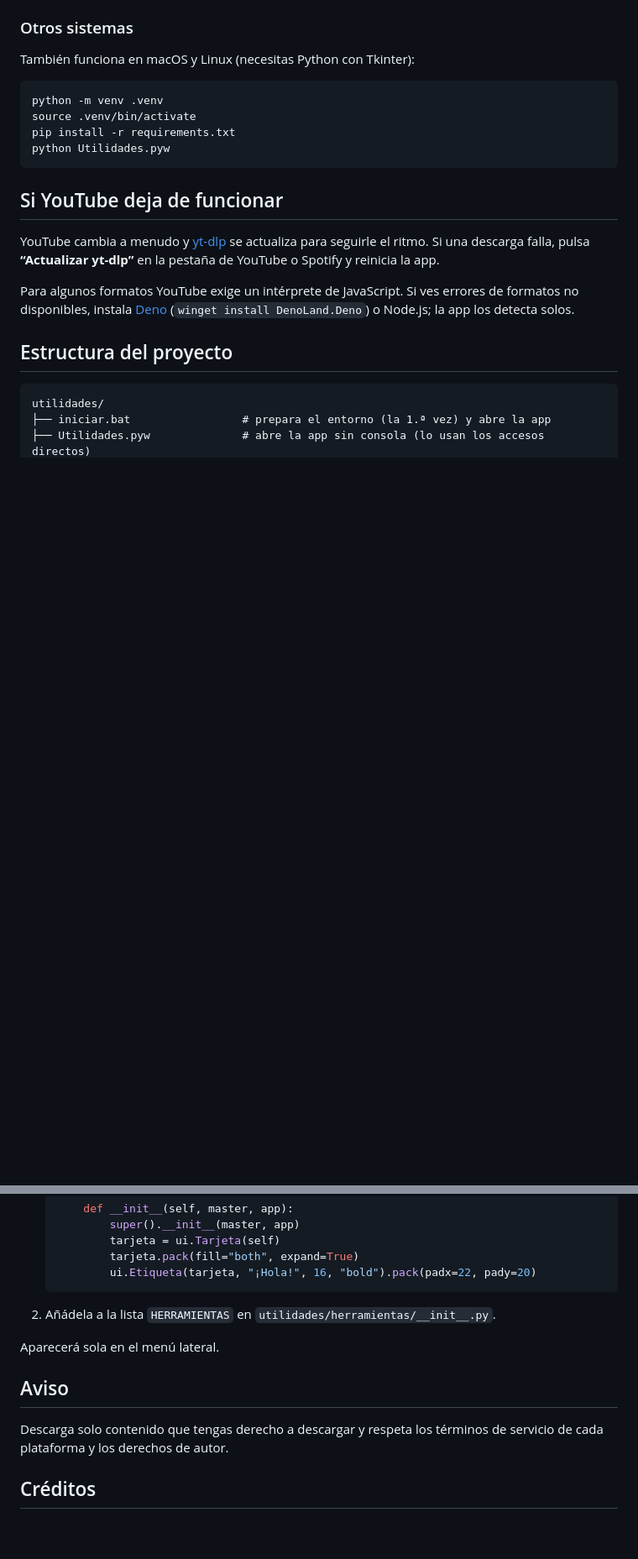
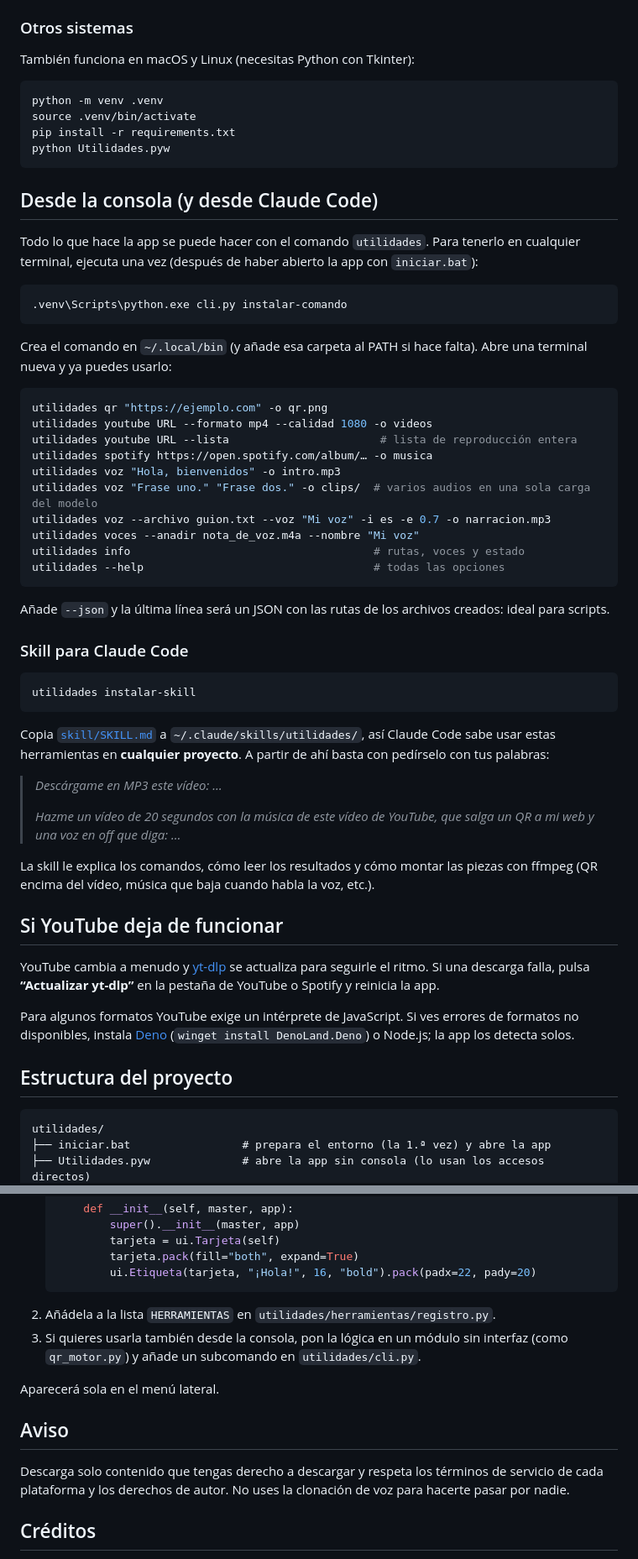
Before and after one commit to lucasosp/utilidades, a Markdown page: README.md, 2 parts joined by grey strips. Shown at 84% size. Rendered like a GitHub page; blank space fills up the shorter version.

````diff
--- a/README.md
+++ b/README.md
@@ -76,6 +91,45 @@ pip install -r requirements.txt
 python Utilidades.pyw
 ```
 
+## Desde la consola (y desde Claude Code)
+
+Todo lo que hace la app se puede hacer con el comando `utilidades`. Para tenerlo en cualquier terminal, ejecuta una vez (después de haber abierto la app con `iniciar.bat`):
+
+```bash
+.venv\Scripts\python.exe cli.py instalar-comando
+```
+
+Crea el comando en `~/.local/bin` (y añade esa carpeta al PATH si hace falta). Abre una terminal nueva y ya puedes usarlo:
+
+```bash
+utilidades qr "https://ejemplo.com" -o qr.png
+utilidades youtube URL --formato mp4 --calidad 1080 -o videos
+utilidades youtube URL --lista                       # lista de reproducción entera
+utilidades spotify https://open.spotify.com/album/… -o musica
+utilidades voz "Hola, bienvenidos" -o intro.mp3
+utilidades voz "Frase uno." "Frase dos." -o clips/  # varios audios en una sola carga del modelo
+utilidades voz --archivo guion.txt --voz "Mi voz" -i es -e 0.7 -o narracion.mp3
+utilidades voces --anadir nota_de_voz.m4a --nombre "Mi voz"
+utilidades info                                     # rutas, voces y estado
+utilidades --help                                   # todas las opciones
+```
+
+Añade `--json` y la última línea será un JSON con las rutas de los archivos creados: ideal para scripts.
+
+### Skill para Claude Code
+
+```bash
+utilidades instalar-skill
+```
+
+Copia [`skill/SKILL.md`](skill/SKILL.md) a `~/.claude/skills/utilidades/`, así Claude Code sabe usar estas herramientas en **cualquier proyecto**. A partir de ahí basta con pedírselo con tus palabras:
+
+> *Descárgame en MP3 este vídeo: …*
+>
+> *Hazme un vídeo de 20 segundos con la música de este vídeo de YouTube, que salga un QR a mi web y una voz en off que diga: …*
+
+La skill le explica los comandos, cómo leer los resultados y cómo montar las piezas con ffmpeg (QR encima del vídeo, música que baja cuando habla la voz, etc.).
+
 ## Si YouTube deja de funcionar
 
 YouTube cambia a menudo y [yt-dlp](https://github.com/yt-dlp/yt-dlp) se actualiza para seguirle el ritmo. Si una descarga falla, pulsa **“Actualizar yt-dlp”** en la pestaña de YouTube o Spotify y reinicia la app.
@@ -129,13 +193,14 @@ utilidades/
            tarjeta.pack(fill="both", expand=True)
            ui.Etiqueta(tarjeta, "¡Hola!", 16, "bold").pack(padx=22, pady=20)
    ```
-2. Añádela a la lista `HERRAMIENTAS` en `utilidades/herramientas/__init__.py`.
+2. Añádela a la lista `HERRAMIENTAS` en `utilidades/herramientas/registro.py`.
+3. Si quieres usarla también desde la consola, pon la lógica en un módulo sin interfaz (como `qr_motor.py`) y añade un subcomando en `utilidades/cli.py`.
 
 Aparecerá sola en el menú lateral.
 
 ## Aviso
 
-Descarga solo contenido que tengas derecho a descargar y respeta los términos de servicio de cada plataforma y los derechos de autor.
+Descarga solo contenido que tengas derecho a descargar y respeta los términos de servicio de cada plataforma y los derechos de autor. No uses la clonación de voz para hacerte pasar por nadie.
 
 ## Créditos
 
````
Also changed, not shown: other parts of README.md (+35 -10 lines), skill/SKILL.md (added, +103 -0 lines), assets/capturas/voz.png (added), 16 other files.
